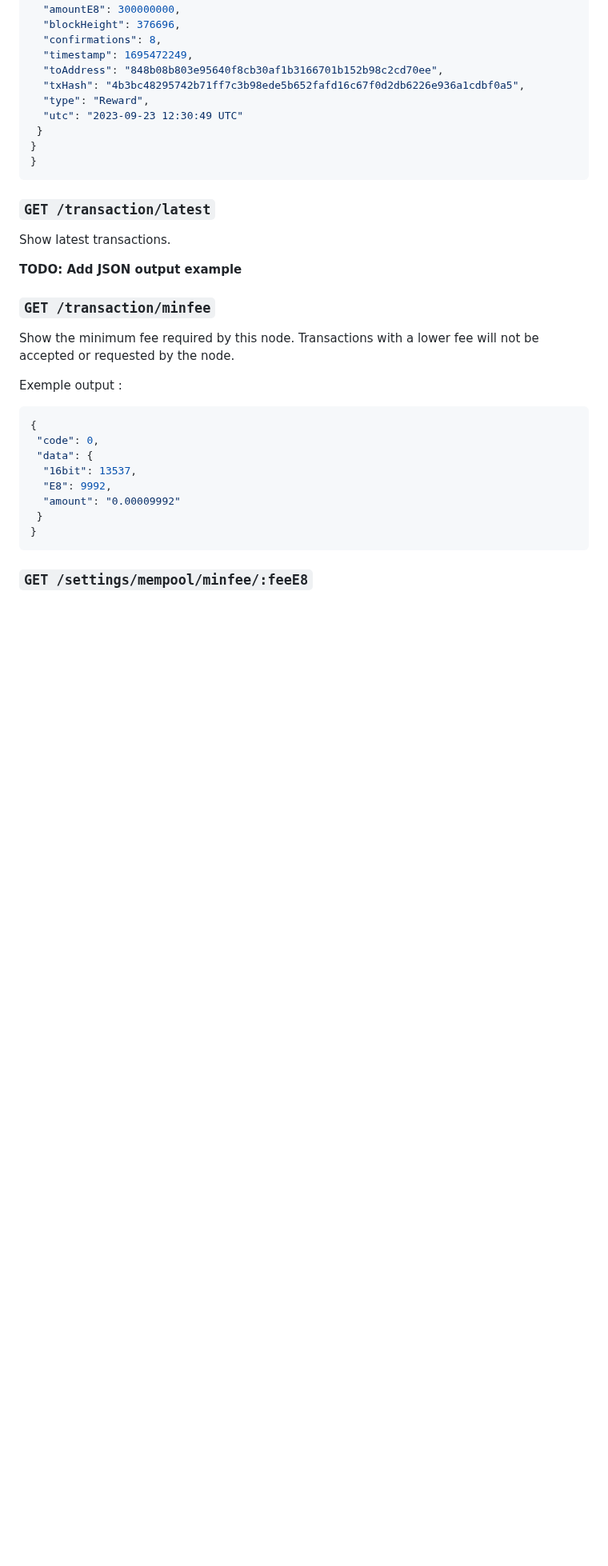
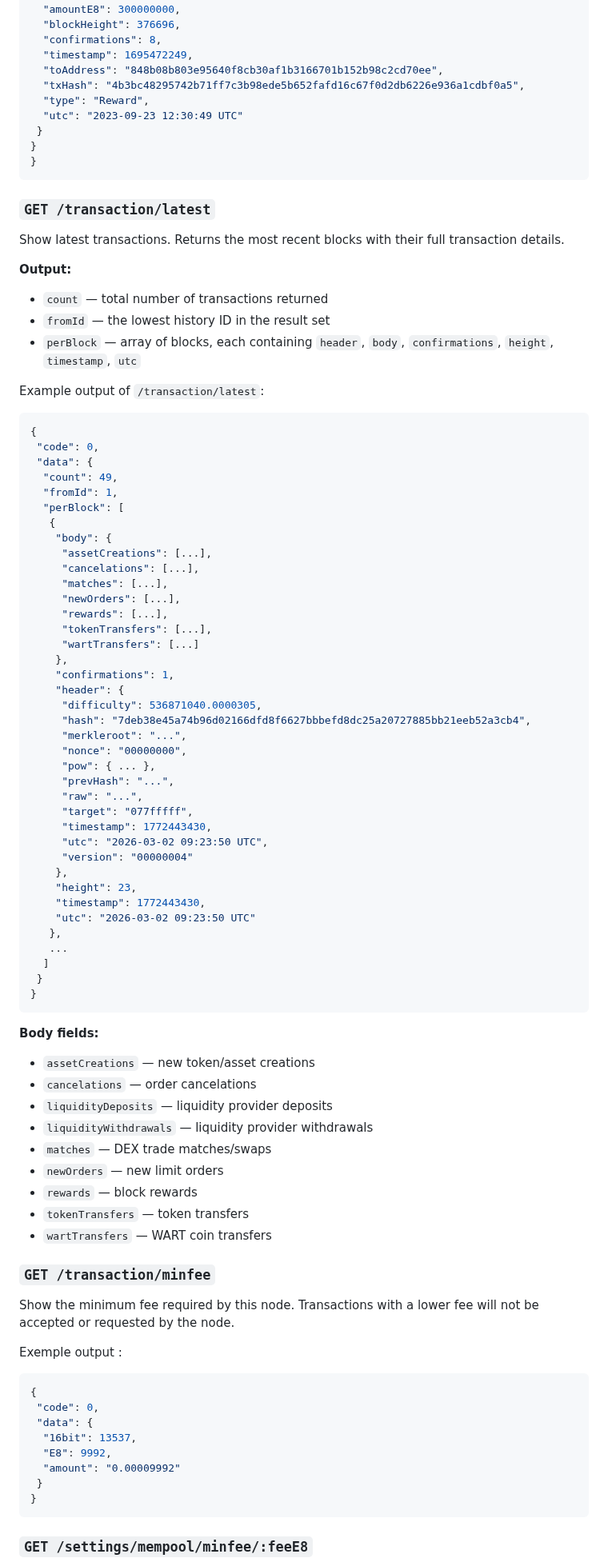
Before and after one commit to warthog-network/docs, a Markdown page: Developers/API.md, the part around the change. Shown at 80% size. Rendered like a GitHub page; blank space fills up the shorter version.

Commit message:
add /transaction/latest API docs

````diff
--- a/Developers/API.md
+++ b/Developers/API.md
@@ -146,9 +146,66 @@ Send transactions in JSON format, returns transaction hash in hex format:
 
 ### `GET /transaction/latest`
 
-Show latest transactions.
+Show latest transactions. Returns the most recent blocks with their full transaction details.
 
-**TODO: Add JSON output example**
+**Output:**
+- `count` — total number of transactions returned
+- `fromId` — the lowest history ID in the result set
+- `perBlock` — array of blocks, each containing `header`, `body`, `confirmations`, `height`, `timestamp`, `utc`
+
+Example output of `/transaction/latest`:
+
+```json
+{
+ "code": 0,
+ "data": {
+  "count": 49,
+  "fromId": 1,
+  "perBlock": [
+   {
+    "body": {
+     "assetCreations": [...],
+     "cancelations": [...],
+     "matches": [...],
+     "newOrders": [...],
+     "rewards": [...],
+     "tokenTransfers": [...],
+     "wartTransfers": [...]
+    },
+    "confirmations": 1,
+    "header": {
+     "difficulty": 536871040.0000305,
+     "hash": "7deb38e45a74b96d02166dfd8f6627bbbefd8dc25a20727885bb21eeb52a3cb4",
+     "merkleroot": "...",
+     "nonce": "00000000",
+     "pow": { ... },
+     "prevHash": "...",
+     "raw": "...",
+     "target": "077fffff",
+     "timestamp": 1772443430,
+     "utc": "2026-03-02 09:23:50 UTC",
+     "version": "00000004"
+    },
+    "height": 23,
+    "timestamp": 1772443430,
+    "utc": "2026-03-02 09:23:50 UTC"
+   },
+   ...
+  ]
+ }
+}
+```
+
+**Body fields:**
+- `assetCreations` — new token/asset creations
+- `cancelations` — order cancelations
+- `liquidityDeposits` — liquidity provider deposits
+- `liquidityWithdrawals` — liquidity provider withdrawals
+- `matches` — DEX trade matches/swaps
+- `newOrders` — new limit orders
+- `rewards` — block rewards
+- `tokenTransfers` — token transfers
+- `wartTransfers` — WART coin transfers
 
 ### `GET /transaction/minfee`
 
````
